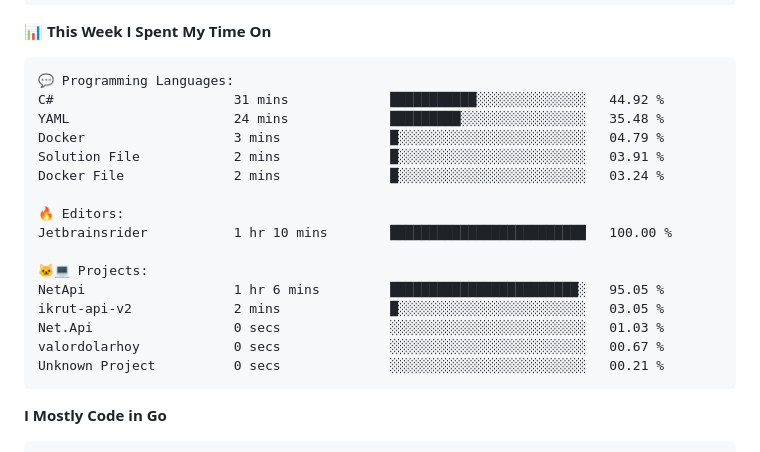
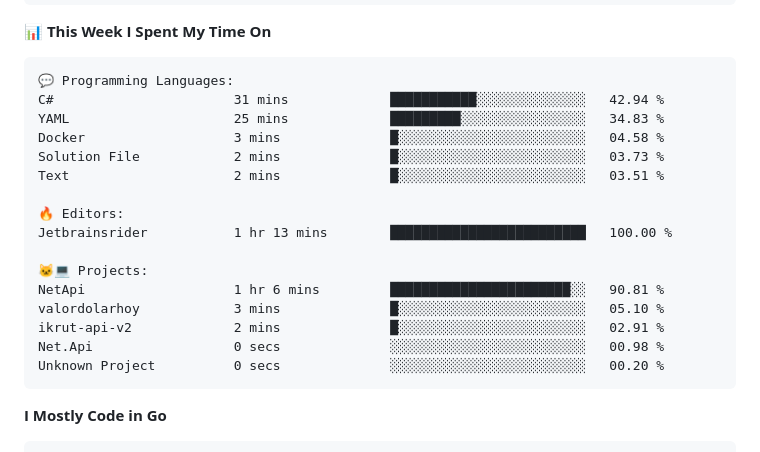
Before and after one commit to arielsrv/arielsrv, a Markdown page: README.md, the part around one of its changes. Drawn GitHub-style.

Commit message:
Updated with Dev Metrics

````diff
--- a/README.md
+++ b/README.md
@@ -50,21 +50,21 @@ Sunday                   2658 commits        ████░░░░░░░
 
 ```text
 💬 Programming Languages:
-C#                       31 mins             ███████████░░░░░░░░░░░░░░   44.92 %
-YAML                     24 mins             █████████░░░░░░░░░░░░░░░░   35.48 %
-Docker                   3 mins              █░░░░░░░░░░░░░░░░░░░░░░░░   04.79 %
-Solution File            2 mins              █░░░░░░░░░░░░░░░░░░░░░░░░   03.91 %
-Docker File              2 mins              █░░░░░░░░░░░░░░░░░░░░░░░░   03.24 %
+C#                       31 mins             ███████████░░░░░░░░░░░░░░   42.94 %
+YAML                     25 mins             █████████░░░░░░░░░░░░░░░░   34.83 %
+Docker                   3 mins              █░░░░░░░░░░░░░░░░░░░░░░░░   04.58 %
+Solution File            2 mins              █░░░░░░░░░░░░░░░░░░░░░░░░   03.73 %
+Text                     2 mins              █░░░░░░░░░░░░░░░░░░░░░░░░   03.51 %
 
 🔥 Editors:
-Jetbrainsrider           1 hr 10 mins        █████████████████████████   100.00 %
+Jetbrainsrider           1 hr 13 mins        █████████████████████████   100.00 %
 
 🐱‍💻 Projects:
-NetApi                   1 hr 6 mins         ████████████████████████░   95.05 %
-ikrut-api-v2             2 mins              █░░░░░░░░░░░░░░░░░░░░░░░░   03.05 %
-Net.Api                  0 secs              ░░░░░░░░░░░░░░░░░░░░░░░░░   01.03 %
-valordolarhoy            0 secs              ░░░░░░░░░░░░░░░░░░░░░░░░░   00.67 %
-Unknown Project          0 secs              ░░░░░░░░░░░░░░░░░░░░░░░░░   00.21 %
+NetApi                   1 hr 6 mins         ███████████████████████░░   90.81 %
+valordolarhoy            3 mins              █░░░░░░░░░░░░░░░░░░░░░░░░   05.10 %
+ikrut-api-v2             2 mins              █░░░░░░░░░░░░░░░░░░░░░░░░   02.91 %
+Net.Api                  0 secs              ░░░░░░░░░░░░░░░░░░░░░░░░░   00.98 %
+Unknown Project          0 secs              ░░░░░░░░░░░░░░░░░░░░░░░░░   00.20 %
 ```
 
 **I Mostly Code in Go**
````
Also changed, not shown: other parts of README.md (+2 -2 lines).
